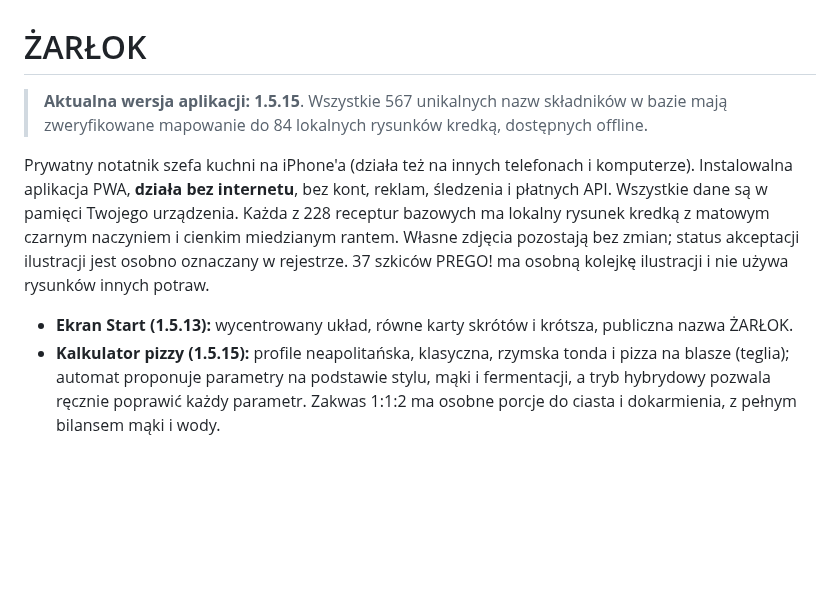
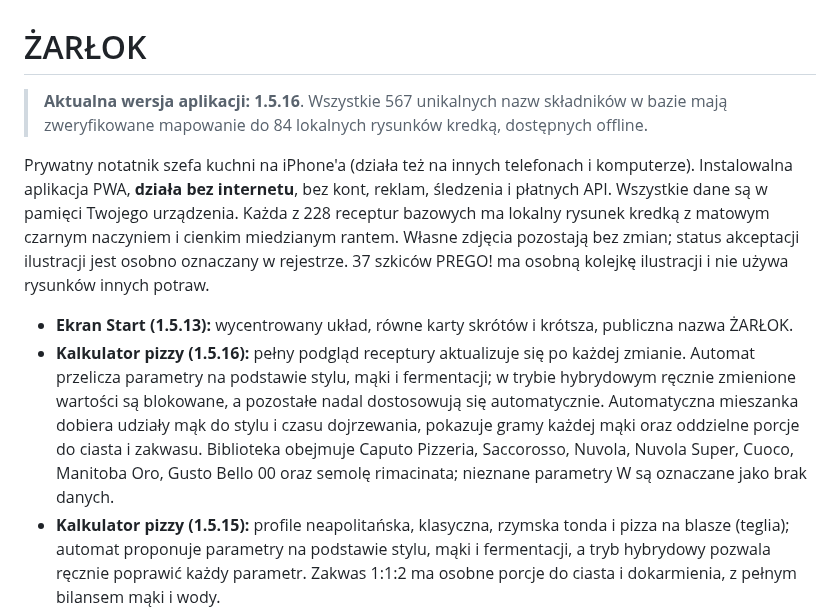
Before and after one commit to cerixu/Kuchnik, a Markdown page: README.md, the part around the change. Rendered like a GitHub page; blank space fills up the shorter version.

Commit message:
Document automatic live pizza calculator

```diff
--- a/README.md
+++ b/README.md
@@ -1,12 +1,13 @@
 # ŻARŁOK
 
-> **Aktualna wersja aplikacji: 1.5.15**. Wszystkie 567 unikalnych nazw składników w bazie mają zweryfikowane mapowanie do 84 lokalnych rysunków kredką, dostępnych offline.
+> **Aktualna wersja aplikacji: 1.5.16**. Wszystkie 567 unikalnych nazw składników w bazie mają zweryfikowane mapowanie do 84 lokalnych rysunków kredką, dostępnych offline.
 
 Prywatny notatnik szefa kuchni na iPhone'a (działa też na innych telefonach i komputerze).
 Instalowalna aplikacja PWA, **działa bez internetu**, bez kont, reklam, śledzenia i płatnych API.
 Wszystkie dane są w pamięci Twojego urządzenia. Każda z 228 receptur bazowych ma lokalny rysunek kredką z matowym czarnym naczyniem i cienkim miedzianym rantem. Własne zdjęcia pozostają bez zmian; status akceptacji ilustracji jest osobno oznaczany w rejestrze. 37 szkiców PREGO! ma osobną kolejkę ilustracji i nie używa rysunków innych potraw.
 
 - **Ekran Start (1.5.13):** wycentrowany układ, równe karty skrótów i krótsza, publiczna nazwa ŻARŁOK.
+- **Kalkulator pizzy (1.5.16):** pełny podgląd receptury aktualizuje się po każdej zmianie. Automat przelicza parametry na podstawie stylu, mąki i fermentacji; w trybie hybrydowym ręcznie zmienione wartości są blokowane, a pozostałe nadal dostosowują się automatycznie. Automatyczna mieszanka dobiera udziały mąk do stylu i czasu dojrzewania, pokazuje gramy każdej mąki oraz oddzielne porcje do ciasta i zakwasu. Biblioteka obejmuje Caputo Pizzeria, Saccorosso, Nuvola, Nuvola Super, Cuoco, Manitoba Oro, Gusto Bello 00 oraz semolę rimacinata; nieznane parametry W są oznaczane jako brak danych.
 - **Kalkulator pizzy (1.5.15):** profile neapolitańska, klasyczna, rzymska tonda i pizza na blasze (teglia); automat proponuje parametry na podstawie stylu, mąki i fermentacji, a tryb hybrydowy pozwala ręcznie poprawić każdy parametr. Zakwas 1:1:2 ma osobne porcje do ciasta i dokarmienia, z pełnym bilansem mąki i wody.
 - **Przeglądanie receptur (1.5.14):** wygodniejszy pasek wyszukiwania i filtrów na telefonie, równe kafelki z wycentrowanymi ilustracjami oraz czytelniejsze oznaczenia pochodzenia.
 
```
